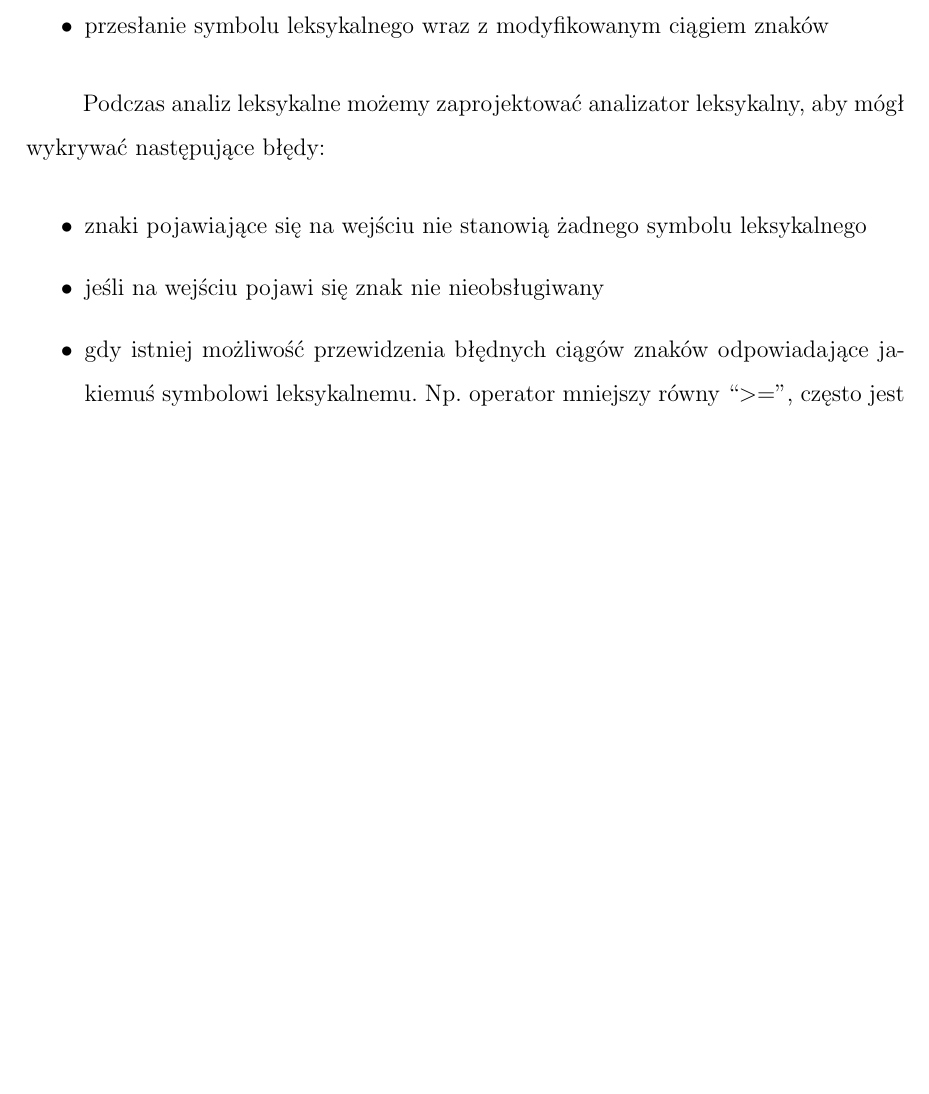
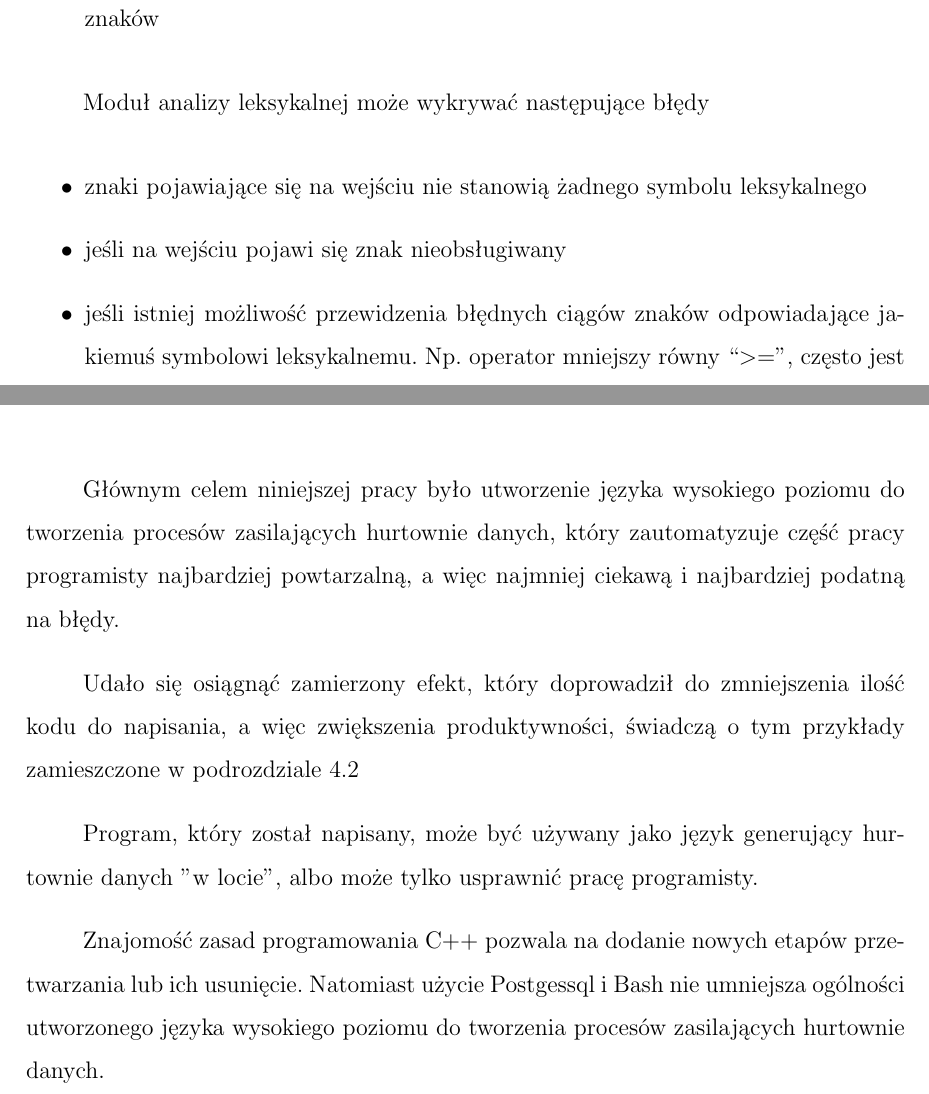
Before and after one commit to akrupa/mgr_akrupa, a LaTeX thesis (PRACA_MGR/praca_mgr.tex, which reads PRACA_MGR/tresc/podsumowanie.tex, PRACA_MGR/tresc/r3.tex): part of page 40 of 59 before the commit and two parts of pages 41 and 53 of 59 after it, the two joined at a grey line, cut at the place of the change, the shorter picture padded with empty space. The pictures show the PDF file PRACA_MGR/praca_mgr.pdf that the author committed with the source.

Commit message:
Podsumowanie

```diff
--- /dev/null
+++ b/PRACA_MGR/tresc/podsumowanie.tex
@@ -0,0 +1,14 @@
+Głównym celem niniejszej pracy było utworzenie języka wysokiego poziomu do tworzenia procesów zasilających hurtownie danych,
+ który zautomatyzuje część pracy programisty najbardziej powtarzalną, a więc najmniej ciekawą i najbardziej podatną na błędy.
+
+Udało się osiągnąć zamierzony efekt,
+ który doprowadził do zmniejszenia ilość kodu do napisania,
+ a więc zwiększenia produktywności,
+ świadczą o tym przykłady zamieszczone w podrozdziale \ref{p_r_przyklady}
+
+Program, który został napisany, może być używany jako język generujący hurtownie danych "w locie",
+ albo może tylko usprawnić pracę programisty.
+
+Znajomość zasad programowania C++ pozwala na dodanie nowych etapów przetwarzania lub ich usunięcie.
+Natomiast użycie Postgessql i Bash nie umniejsza ogólności utworzonego języka wysokiego poziomu
+ do tworzenia procesów zasilających hurtownie danych.
--- a/PRACA_MGR/tresc/r3.tex
+++ b/PRACA_MGR/tresc/r3.tex
@@ -225,16 +225,15 @@ czyli jeżeli przesłany strumień znaków należy do  n-tego wyrażenie regular
 \begin{itemize}
  \item Nie wykonanie żadnego działania (strumień znaków zostanie pominięty)
  \item przesłanie symbolu leksykalnego do analizatora
- \item przesłanie symbolu leksykalnego wraz z ciągiem znaków, które należą do wyrażeniami
- \item przesłanie symbolu leksykalnego wraz z modyfikowanym ciągiem znaków
+ \item przesłanie symbolu leksykalnego do analizatora wraz z ciągiem znaków, które należą do wyrażeniami
+ \item przesłanie symbolu leksykalnego do analizatora wraz z modyfikowanym ciągiem znaków
 \end{itemize}
 
-Podczas analiz leksykalne możemy zaprojektować analizator leksykalny,
-aby mógł wykrywać następujące błędy:
+Moduł analizy leksykalnej może wykrywać następujące błędy
       \begin{itemize}
 	\item   znaki pojawiające się na wejściu nie stanowią żadnego symbolu leksykalnego
-	\item   jeśli na wejściu pojawi się znak nie nieobsługiwany
-	\item   gdy istniej możliwość przewidzenia błędnych ciągów znaków odpowiadające jakiemuś symbolowi leksykalnemu.
+	\item   jeśli na wejściu pojawi się znak nieobsługiwany
+	\item   jeśli istniej możliwość przewidzenia błędnych ciągów znaków odpowiadające jakiemuś symbolowi leksykalnemu.
 		Np. operator mniejszy równy \textquotedblleft$>=$\textquotedblright,
 		często jest pisany niepoprawnie w następujący sposób \textquotedblleft$=<$\textquotedblright.
 
```
Also changed, not shown: PRACA_MGR/tresc/r1.tex (+1 -1 lines), PRACA_MGR/tresc/r4.tex (+3 -3 lines), PRACA_MGR/praca_mgr.pdf, PRACA_MGR/tresc/r3.tex (10 more changed lines), 10 other files.
